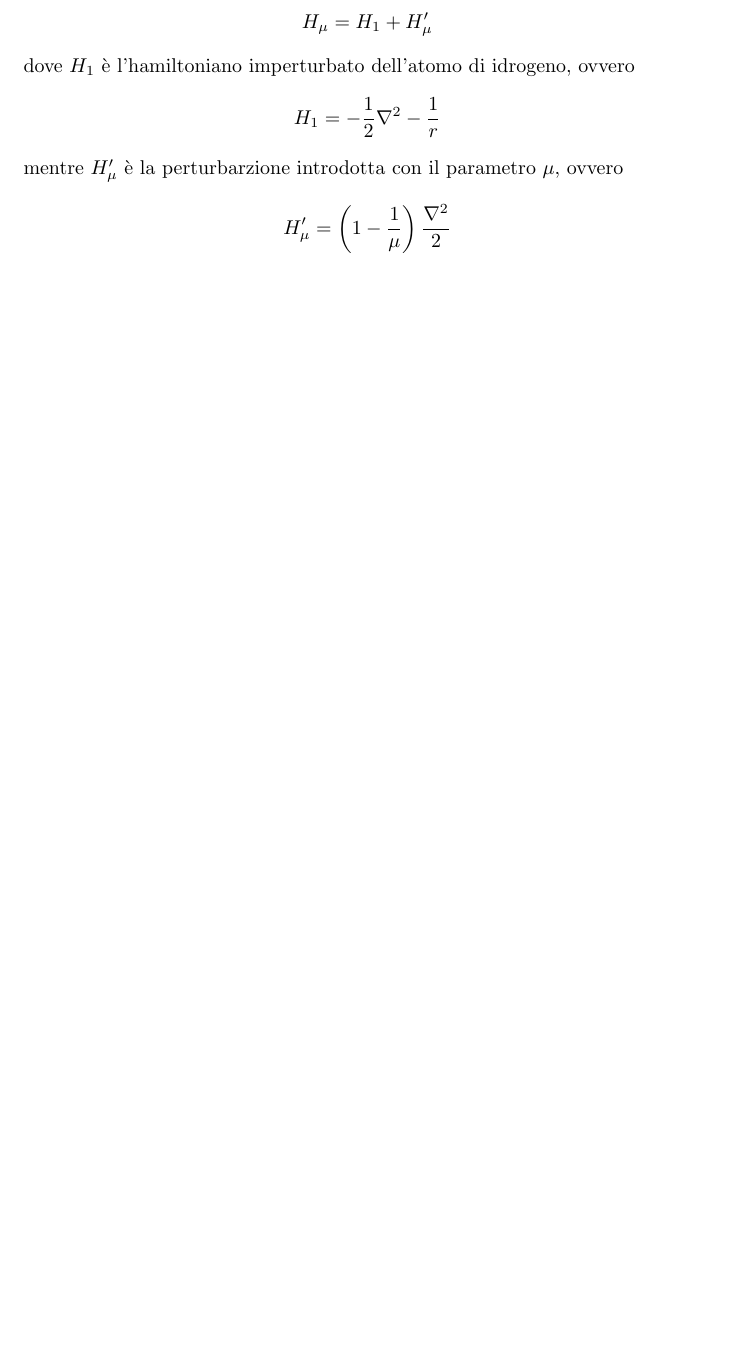
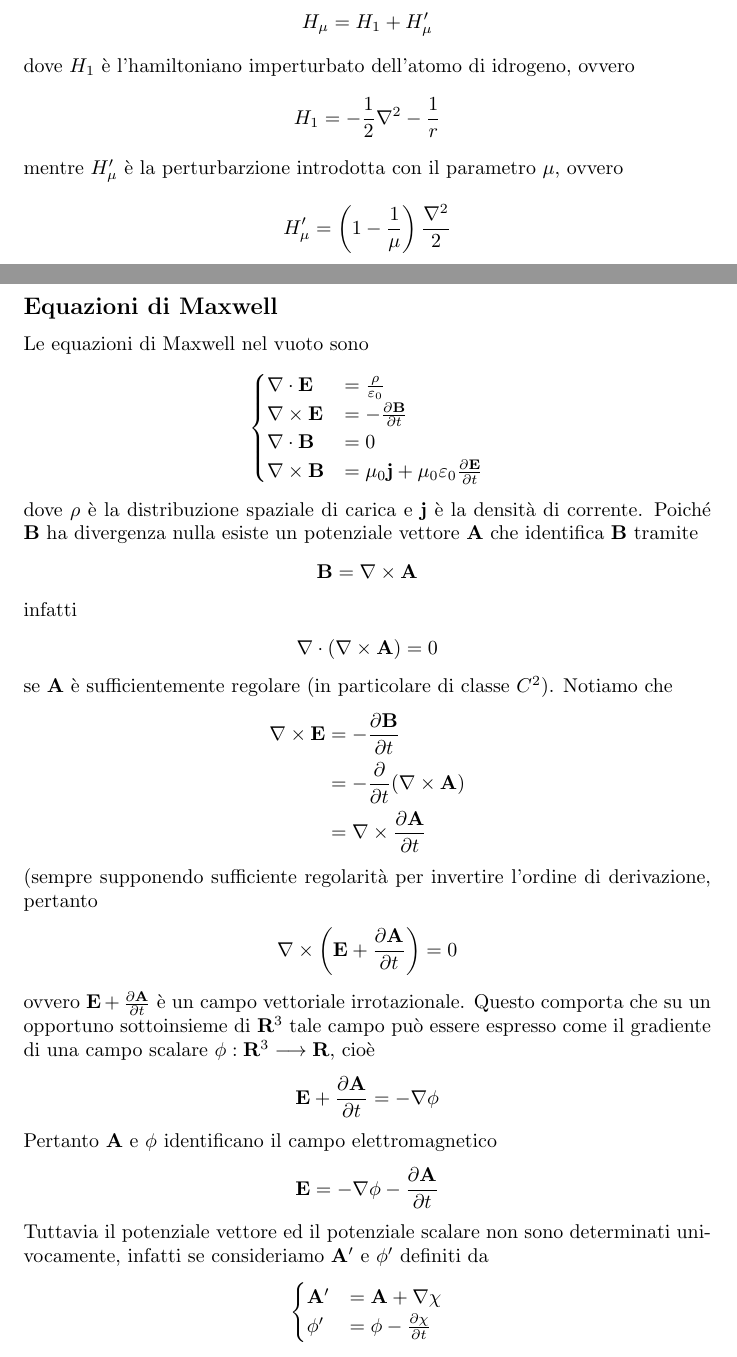
Before and after one commit to Ballinyy/vscode_projects, a LaTeX document (FQM1/FQM1.tex): part of page 11 of 12 before the commit and two parts of pages 11 and 12 of 15 after it, the two joined at a grey line, cut so that both start at the same text, the shorter picture padded with empty space. Compiled offline with pdfLaTeX.

Commit message:
appendice FQM1

```diff
--- a/FQM1/FQM1.tex
+++ b/FQM1/FQM1.tex
@@ -1,5 +1,7 @@
 \documentclass{article}
 \usepackage{graphicx, amsfonts, amsmath, amssymb, amsthm, float, cancel, braket} % Required for inserting images
+\setcounter{secnumdepth}{3} % Numera solo fino alle subsection (livello 2)
+\setcounter{tocdepth}{3}    % Mostra nell'indice fino alle subsubsection (livello 3)
 
 \title{Struttura della Materia}
 \author{Alessandro Ballini}
@@ -300,3 +302,46 @@ mentre $H'_\mu$ è la perturbarzione introdotta con il parametro $\mu$, ovvero
 
 \newpage
 \section*{Appendice}
+\subsection*{Equazioni di Maxwell}
+Le equazioni di Maxwell nel vuoto sono
+\begin{align}
+    \begin{cases}
+        \nabla \cdot \mathbf{E} &= \frac{\rho}{\varepsilon_0} \\
+        \nabla \times \mathbf{E} &= -\frac{\partial \mathbf{B}}{\partial t} \\
+        \nabla \cdot \mathbf{B} &= 0 \\
+        \nabla \times \mathbf{B} &= \mu_0\mathbf{j} + \mu_0\varepsilon_0\frac{\partial \mathbf{E}}{\partial t} \\
+    \end{cases} \notag
+\end{align}
+dove $\rho$ è la distribuzione spaziale di carica e $\mathbf{j}$ è la densità di corrente. Poiché $\mathbf{B}$ ha divergenza nulla esiste un potenziale vettore $\mathbf{A}$ che identifica $\mathbf{B}$ tramite
+\begin{align}
+    \mathbf{B} = \nabla \times \mathbf{A} \notag
+\end{align}
+infatti
+\begin{align}
+    \nabla \cdot (\nabla \times \mathbf{A}) = 0 \notag
+\end{align}
+se $\mathbf{A}$ è sufficientemente regolare (in particolare di classe $C^2$). Notiamo che
+\begin{align}
+    \nabla \times \mathbf{E} &= -\frac{\partial \mathbf{B}}{\partial t} \notag \\
+    &= -\frac{\partial}{\partial t}(\nabla \times \mathbf{A}) \notag \\
+    &= \nabla \times \frac{\partial \mathbf{A}}{\partial t} \notag
+\end{align}
+(sempre supponendo sufficiente regolarità per invertire l'ordine di derivazione, pertanto
+\begin{align}
+    \nabla \times \left(\mathbf{E} + \frac{\partial \mathbf{A}}{\partial t}\right) = 0 \notag
+\end{align}
+ovvero $\mathbf{E} + \frac{\partial \mathbf{A}}{\partial t}$ è un campo vettoriale irrotazionale. Questo comporta che su un opportuno sottoinsieme di $\mathbf{R}^3$ tale campo può essere espresso come il gradiente di una campo scalare $\phi : \mathbf{R}^3 \longrightarrow \mathbf{R}$, cioè
+\begin{align}
+    \mathbf{E} + \frac{\partial \mathbf{A}}{\partial t} = -\nabla\phi \notag
+\end{align}
+Pertanto $\mathbf{A}$ e $\phi$ identificano il campo elettromagnetico
+\begin{align}
+    \mathbf{E} = -\nabla\phi - \frac{\partial \mathbf{A}}{\partial t} \notag
+\end{align}
+Tuttavia il potenziale vettore ed il potenziale scalare non sono determinati univocamente, infatti se consideriamo $\mathbf{A}'$ e $\phi'$ definiti da
+\begin{align}
+    \begin{cases}
+        \mathbf{A}' &= \mathbf{A} + \nabla\chi \\
+    \phi' &= \phi - \frac{\partial\chi}{\partial t}
+    \end{cases} \notag
+\end{align}
```
Also changed, not shown: FQM1/FQM1.pdf, FQM1/FQM1.tex (58 more changed lines), 5 other files.
